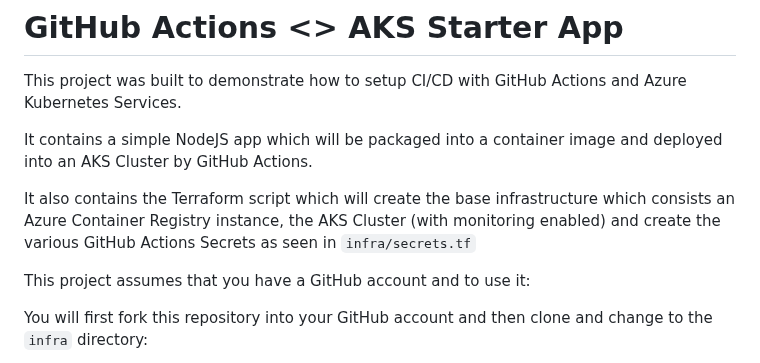
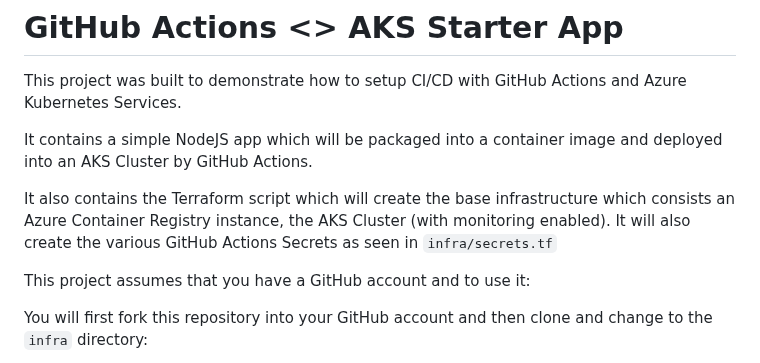
Before and after one commit to code2exe/aks-cicd-ghac-starter, a Markdown page: README.md, the part around the change. Drawn GitHub-style.

```diff
--- a/README.md
+++ b/README.md
@@ -4,7 +4,7 @@ This project was built to demonstrate how to setup CI/CD with GitHub Actions and
 
 It contains a simple NodeJS app which will be packaged into a container image and deployed into an AKS Cluster by GitHub Actions.
 
-It also contains the Terraform script which will create the base infrastructure which consists an Azure Container Registry instance, the AKS Cluster (with monitoring enabled) and create the various GitHub Actions Secrets as seen in `infra/secrets.tf`
+It also contains the Terraform script which will create the base infrastructure which consists an Azure Container Registry instance, the AKS Cluster (with monitoring enabled). It will also create the various GitHub Actions Secrets as seen in `infra/secrets.tf`
 
 This project assumes that you have a GitHub account and to use it:
 
```
